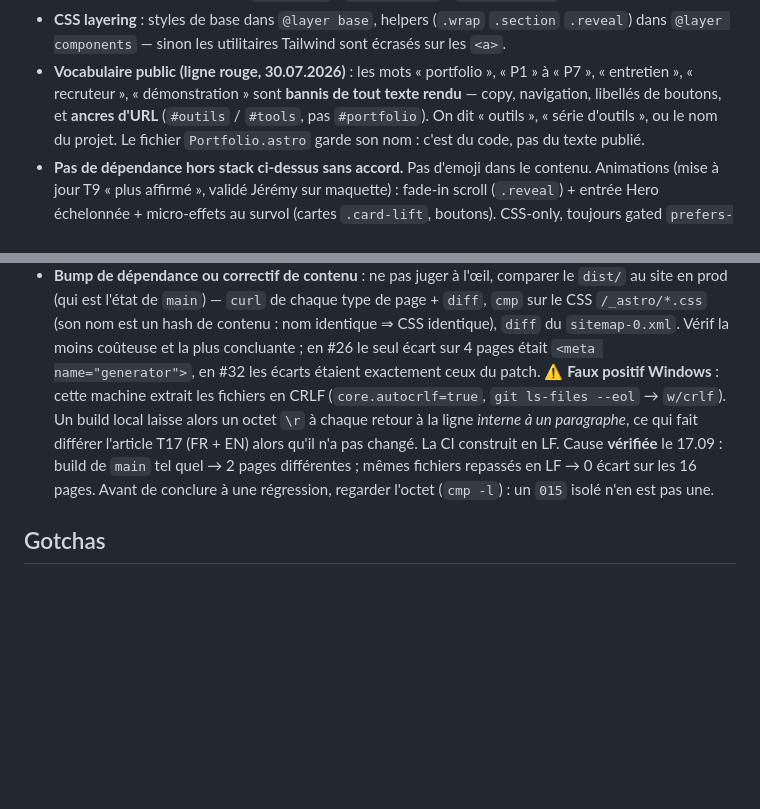
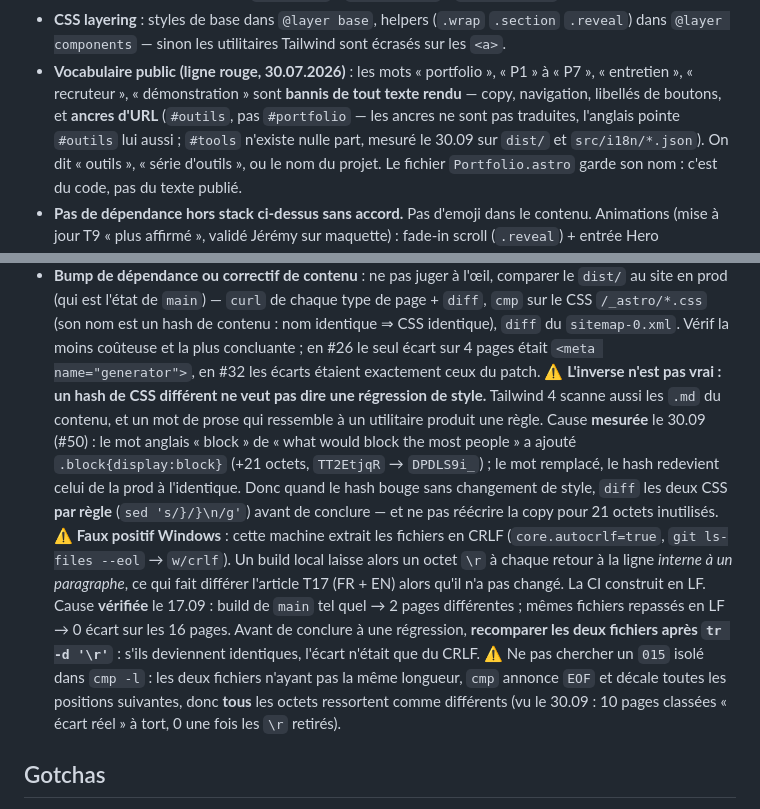
Before and after one commit to BazanJeremy/bazanjeremy.github.io, a Markdown page: CLAUDE.md, 2 parts joined by grey strips. Rendered like a GitHub page; blank space fills up the shorter version.

Commit message:
docs(handoff): fermer la ligne T21 (#50 mergée et déployée) (#51)
La ligne T21 disait « PR ouverte, à merger » : périmée dès le merge. Elle porte
maintenant le résultat de la relecture de la prod du 30.09 — 24/24 pages
conformes au build de `main`, CSS et sitemap identiques à l'octet, 375 px sans
débordement, aucune erreur console.

Deux corrections dans les gotchas, toutes deux mesurées pendant cette vérif :

- Un hash de CSS différent ne signale pas forcément une régression de style.
  Tailwind 4 scanne aussi les `.md` du contenu : le mot anglais « block » d'une
  phrase de l'article a suffi à ajouter `.block{display:block}`. Comparer les
  deux CSS par règle avant de conclure.
- `cmp -l` ne permet pas de repérer un écart CRLF : les fichiers n'ayant pas la
  même longueur, toutes les positions se décalent et tous les octets ressortent
  comme différents. 10 pages ont été classées « écart réel » à tort avant d'être
  recomparées après `tr -d '\r'`. La bonne mesure est celle-là.

La ligne rouge de vocabulaire annonçait par ailleurs une ancre `#tools` côté
anglais : elle n'existe nulle part, les ancres ne sont pas traduites.

Co-authored-by: Claude Opus 5 <noreply@anthropic.com>

```diff
--- a/CLAUDE.md
+++ b/CLAUDE.md
@@ -26,7 +26,9 @@ dans `src/i18n/fr.json`.
   dans `@layer components` — sinon les utilitaires Tailwind sont écrasés sur les `<a>`.
 - **Vocabulaire public (ligne rouge, 30.07.2026)** : les mots « portfolio », « P1 » à « P7 »,
   « entretien », « recruteur », « démonstration » sont **bannis de tout texte rendu** — copy,
-  navigation, libellés de boutons, et **ancres d'URL** (`#outils` / `#tools`, pas `#portfolio`).
+  navigation, libellés de boutons, et **ancres d'URL** (`#outils`, pas `#portfolio` — les ancres
+  ne sont pas traduites, l'anglais pointe `#outils` lui aussi ; `#tools` n'existe nulle part,
+  mesuré le 30.09 sur `dist/` et `src/i18n/*.json`).
   On dit « outils », « série d'outils », ou le nom du projet. Le fichier `Portfolio.astro` garde
   son nom : c'est du code, pas du texte publié.
 - **Pas de dépendance hors stack ci-dessus sans accord.** Pas d'emoji dans le contenu.
@@ -96,12 +98,23 @@ Vaut aussi pour les commentaires de PR et les issues.
   le CSS `/_astro/*.css` (son nom est un hash de contenu : nom identique ⇒ CSS identique), `diff`
   du `sitemap-0.xml`. Vérif la moins coûteuse et la plus concluante ; en #26 le seul écart sur
   4 pages était `<meta name="generator">`, en #32 les écarts étaient exactement ceux du patch.
+  ⚠️ **L'inverse n'est pas vrai : un hash de CSS différent ne veut pas dire une régression de
+  style.** Tailwind 4 scanne aussi les `.md` du contenu, et un mot de prose qui ressemble à un
+  utilitaire produit une règle. Cause **mesurée** le 30.09 (#50) : le mot anglais « block » de
+  « what would block the most people » a ajouté `.block{display:block}` (+21 octets,
+  `TT2EtjqR` → `DPDLS9i_`) ; le mot remplacé, le hash redevient celui de la prod à l'identique.
+  Donc quand le hash bouge sans changement de style, `diff` les deux CSS **par règle**
+  (`sed 's/}/}\n/g'`) avant de conclure — et ne pas réécrire la copy pour 21 octets inutilisés.
   ⚠️ **Faux positif Windows** : cette machine extrait les fichiers en CRLF (`core.autocrlf=true`,
   `git ls-files --eol` → `w/crlf`). Un build local laisse alors un octet `\r` à chaque retour à
   la ligne *interne à un paragraphe*, ce qui fait différer l'article T17 (FR + EN) alors qu'il
   n'a pas changé. La CI construit en LF. Cause **vérifiée** le 17.09 : build de `main` tel
   quel → 2 pages différentes ; mêmes fichiers repassés en LF → 0 écart sur les 16 pages. Avant
-  de conclure à une régression, regarder l'octet (`cmp -l`) : un `015` isolé n'en est pas une.
+  de conclure à une régression, **recomparer les deux fichiers après `tr -d '\r'`** : s'ils
+  deviennent identiques, l'écart n'était que du CRLF. ⚠️ Ne pas chercher un `015` isolé dans
+  `cmp -l` : les deux fichiers n'ayant pas la même longueur, `cmp` annonce `EOF` et décale toutes
+  les positions suivantes, donc **tous** les octets ressortent comme différents (vu le 30.09 :
+  10 pages classées « écart réel » à tort, 0 une fois les `\r` retirés).
 
 ## Gotchas
 
```
Also changed, not shown: docs/JOURNAL.md (+1 -1 lines).
